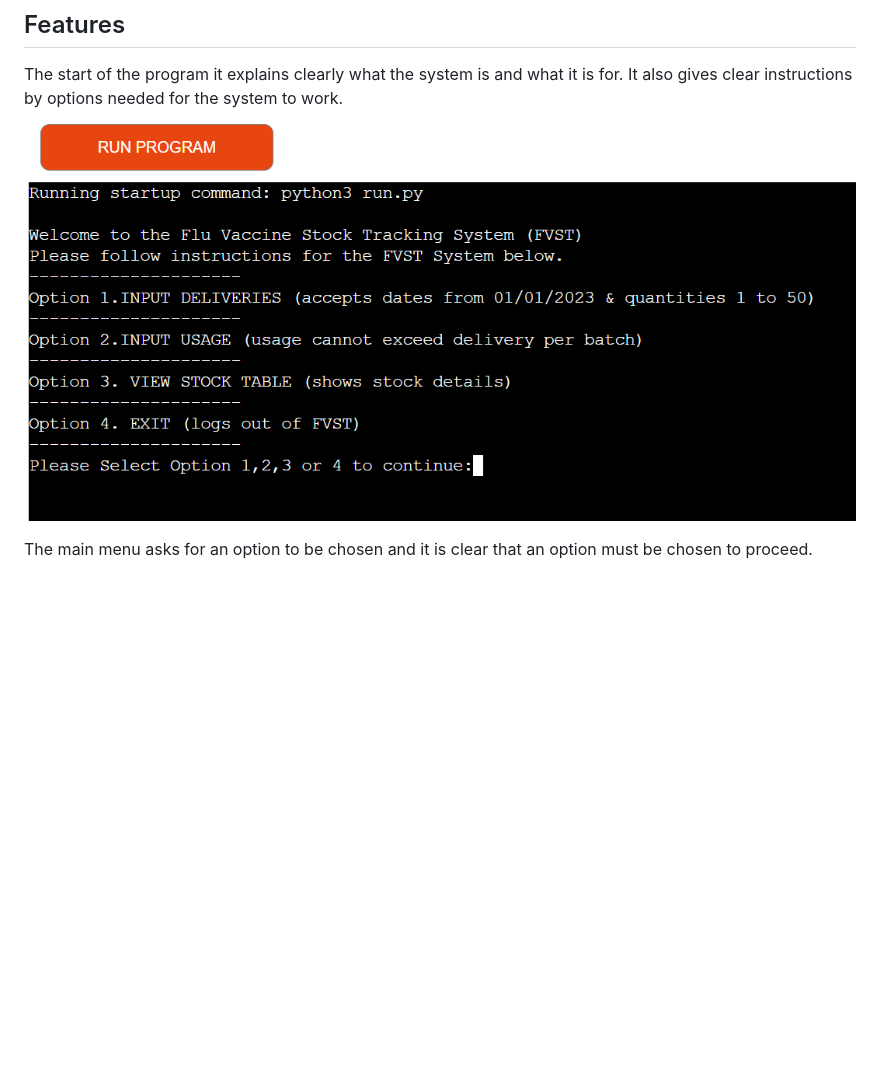
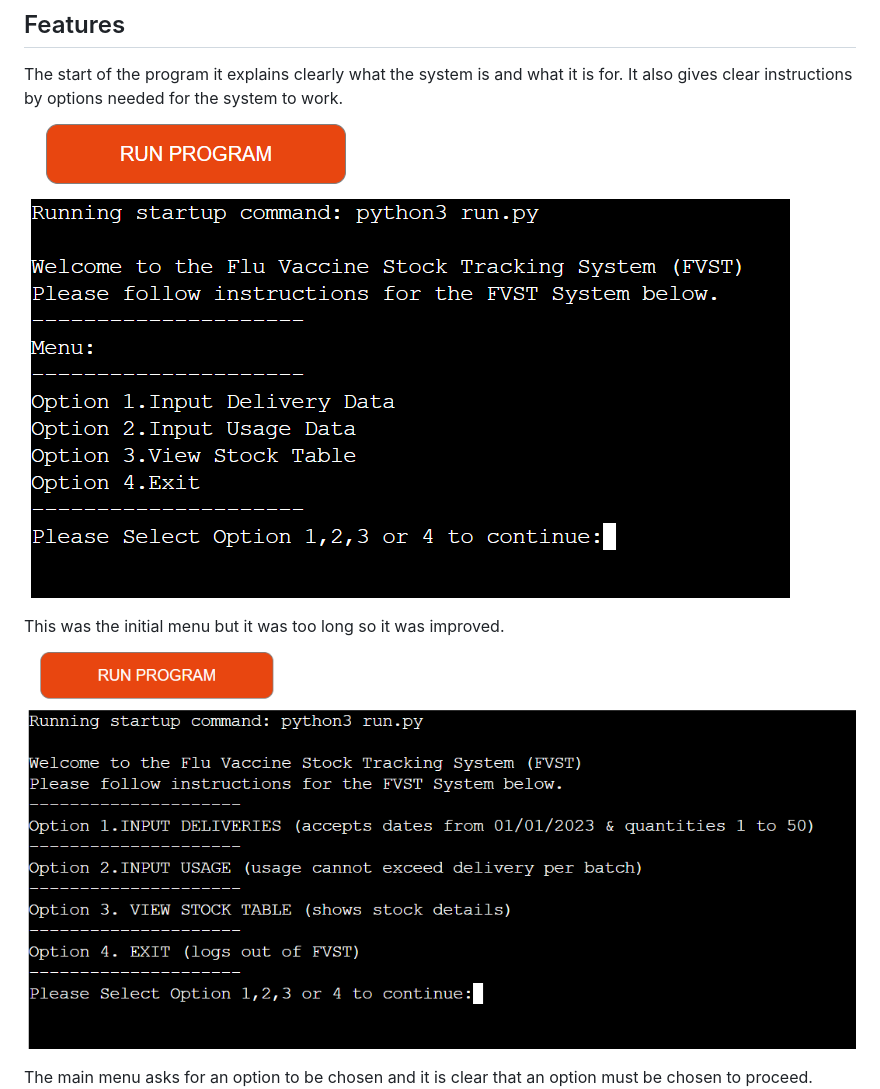
Before and after one commit to DiasDevils/PythonVproject, a Markdown page: README.md, the part around the change. Drawn GitHub-style; pictures changed too: docs/newmenu.png (added); blank space fills up the shorter version.

Commit message:
doc: added new menu pic as only had old menu pic

```diff
--- a/README.md
+++ b/README.md
@@ -58,7 +58,10 @@ The data is stored in a google sheet. All data entered gets saved down and then
 ## Features
 The start of the program it explains clearly what the system is and what it is for.
 It also gives clear instructions by options needed for the system to work.
-![PythonVproject start](docs/start.png)
+![Menu](docs/newmenu.png)
+
+This was the initial menu but it was too long so it was improved.
+![PythonVproject old menu](docs/start.png)
 
 The main menu asks for an option to be chosen and it is clear that an option must be chosen to proceed.
 ![Option Ask](docs/selectoption.png)
```
